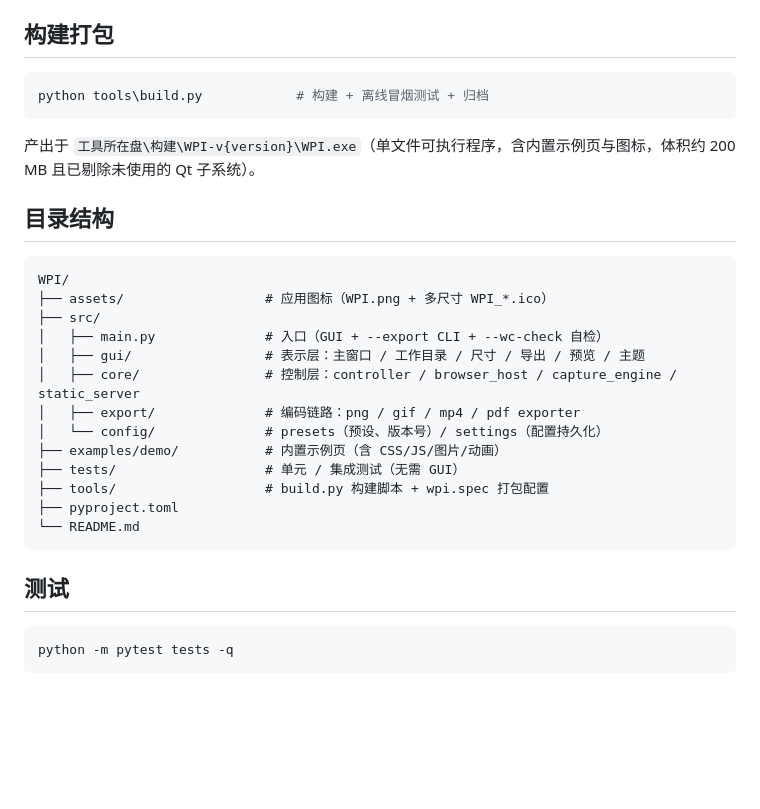
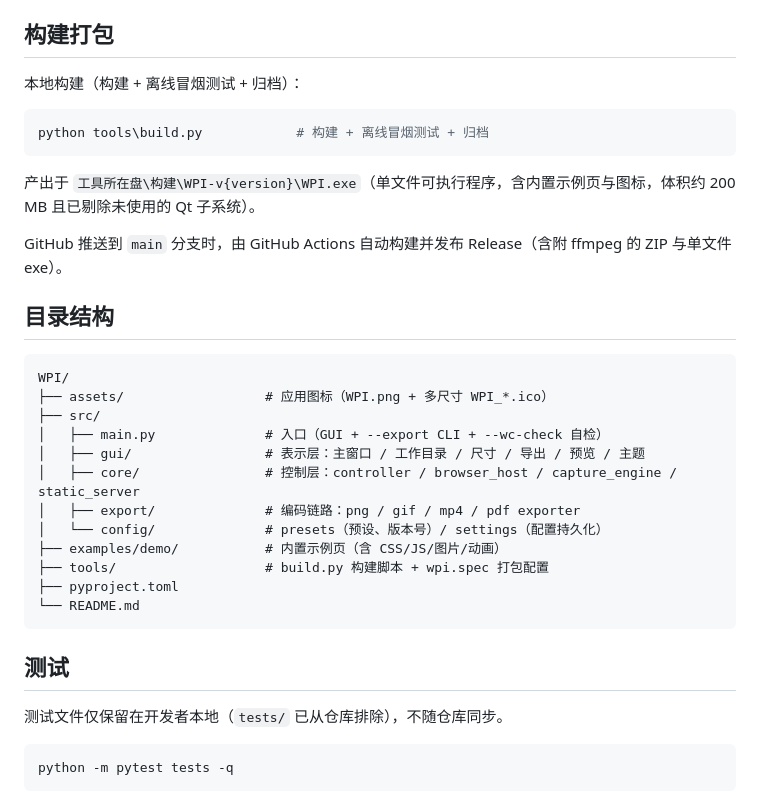
Before and after one commit to GreenChennai/WPI, a Markdown page: README.md, the part around one of its changes. Drawn GitHub-style; blank space fills up the shorter version.

Commit message:
docs: 精简 README 功能特性并同步目录结构 / 测试 / 构建说明

````diff
--- a/README.md
+++ b/README.md
@@ -86,11 +71,15 @@ python src\main.py --export --source https://example.com --output out.png --form
 
 ## 构建打包
 
+本地构建（构建 + 离线冒烟测试 + 归档）：
+
 ```bash
 python tools\build.py            # 构建 + 离线冒烟测试 + 归档
 ```
 
 产出于 `工具所在盘\构建\WPI-v{version}\WPI.exe`（单文件可执行程序，含内置示例页与图标，体积约 200 MB 且已剔除未使用的 Qt 子系统）。
+
+GitHub 推送到 `main` 分支时，由 GitHub Actions 自动构建并发布 Release（含附 ffmpeg 的 ZIP 与单文件 exe）。
 
 ## 目录结构
 
@@ -104,13 +93,14 @@ WPI/
 │   ├── export/              # 编码链路：png / gif / mp4 / pdf exporter
 │   └── config/              # presets（预设、版本号）/ settings（配置持久化）
 ├── examples/demo/           # 内置示例页（含 CSS/JS/图片/动画）
-├── tests/                   # 单元 / 集成测试（无需 GUI）
 ├── tools/                   # build.py 构建脚本 + wpi.spec 打包配置
 ├── pyproject.toml
 └── README.md
 ```
 
 ## 测试
+
+测试文件仅保留在开发者本地（`tests/` 已从仓库排除），不随仓库同步。
 
 ```bash
 python -m pytest tests -q
````
Also changed, not shown: other parts of README.md (+9 -24 lines).
